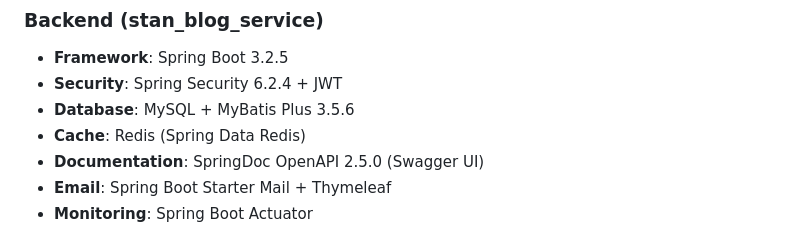
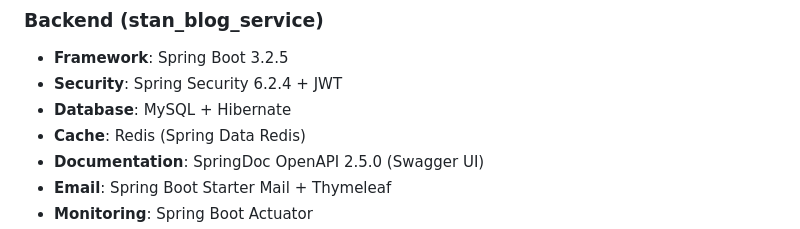
Before and after one commit to lipohong/stan-blog, a Markdown page: README.md, the part around the change. GitHub-like rendering.

```diff
--- a/README.md
+++ b/README.md
@@ -65,7 +65,7 @@ English | [繁體中文](README_TC.md) | [简体中文](README_SC.md)
 
 - **Framework**: Spring Boot 3.2.5
 - **Security**: Spring Security 6.2.4 + JWT
-- **Database**: MySQL + MyBatis Plus 3.5.6
+- **Database**: MySQL + Hibernate
 - **Cache**: Redis (Spring Data Redis)
 - **Documentation**: SpringDoc OpenAPI 2.5.0 (Swagger UI)
 - **Email**: Spring Boot Starter Mail + Thymeleaf
```
Also changed, not shown: README_SC.md (+1 -1 lines), README_TC.md (+1 -1 lines).
